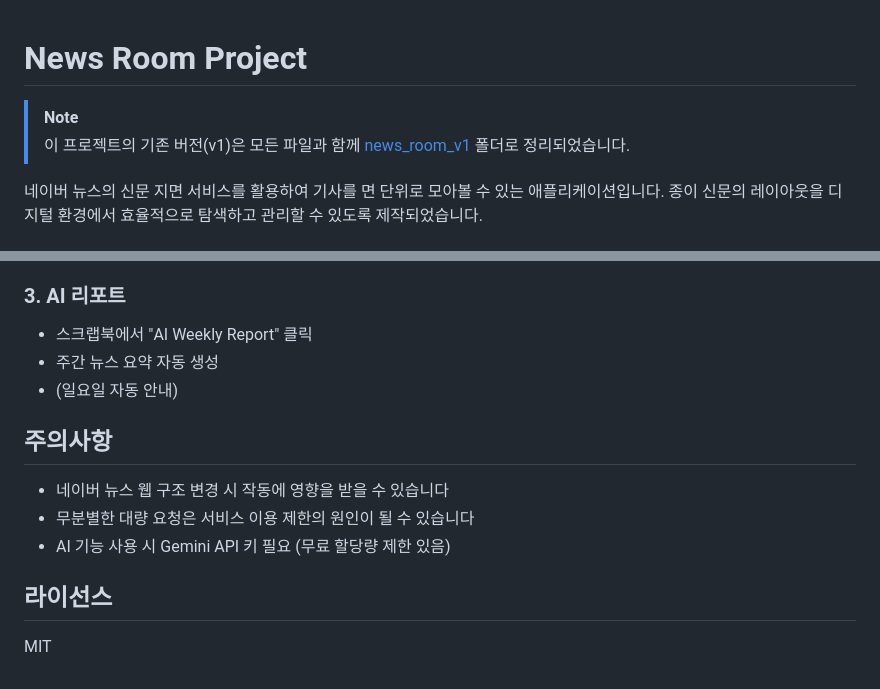
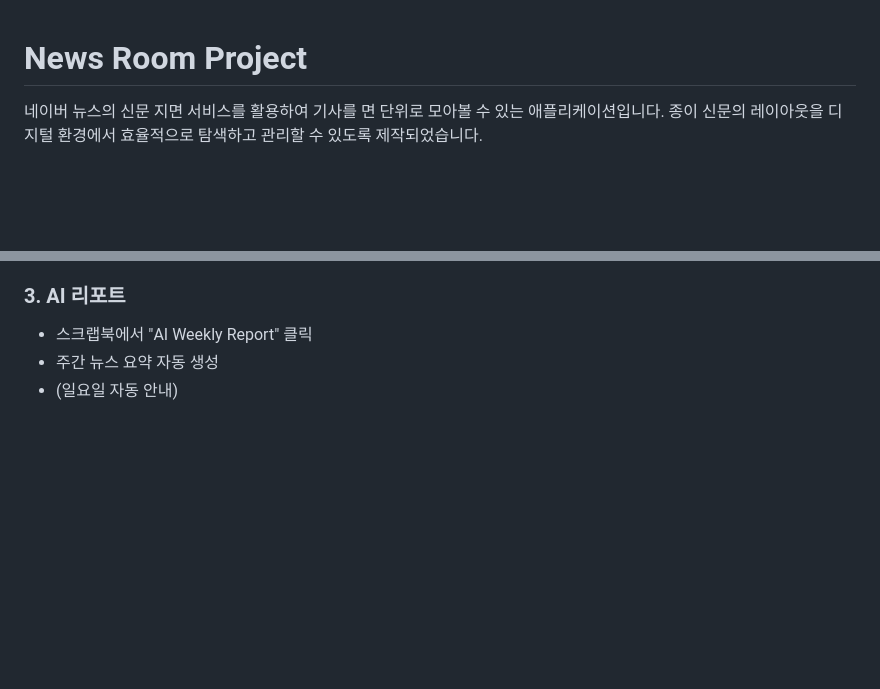
Before and after one commit to koeshin/news_room, a Markdown page: README.md, 2 parts joined by grey strips. Rendered like a GitHub page; blank space fills up the shorter version.

```diff
--- a/README.md
+++ b/README.md
@@ -1,7 +1,5 @@
 # News Room Project
 
-> [!NOTE]
-> 이 프로젝트의 기존 버전(v1)은 모든 파일과 함께 [news_room_v1](./news_room_v1) 폴더로 정리되었습니다.
 
 네이버 뉴스의 신문 지면 서비스를 활용하여 기사를 면 단위로 모아볼 수 있는 애플리케이션입니다. 종이 신문의 레이아웃을 디지털 환경에서 효율적으로 탐색하고 관리할 수 있도록 제작되었습니다.
 
@@ -110,13 +108,3 @@ news_room/
 - 스크랩북에서 "AI Weekly Report" 클릭
 - 주간 뉴스 요약 자동 생성
 - (일요일 자동 안내)
-
-## 주의사항
-
-- 네이버 뉴스 웹 구조 변경 시 작동에 영향을 받을 수 있습니다
-- 무분별한 대량 요청은 서비스 이용 제한의 원인이 될 수 있습니다
-- AI 기능 사용 시 Gemini API 키 필요 (무료 할당량 제한 있음)
-
-## 라이선스
-
-MIT
```
